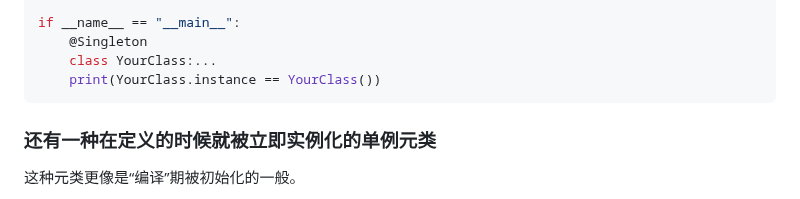
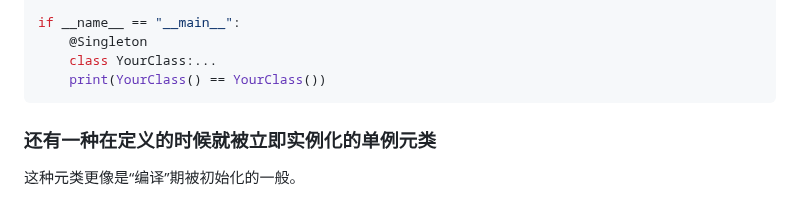
Before and after one commit to Wheel2Motor/articles, a Markdown page: Python进阶技巧/设计模式/单例模式.md, the part around the change. GitHub-like rendering.

````diff
--- a/Python进阶技巧/设计模式/单例模式.md
+++ b/Python进阶技巧/设计模式/单例模式.md
@@ -82,7 +82,7 @@ def Singleton(cls):
 if __name__ == "__main__":
     @Singleton
     class YourClass:...
-    print(YourClass.instance == YourClass())
+    print(YourClass() == YourClass())
 ```
 
 ### 还有一种在定义的时候就被立即实例化的单例元类
````
